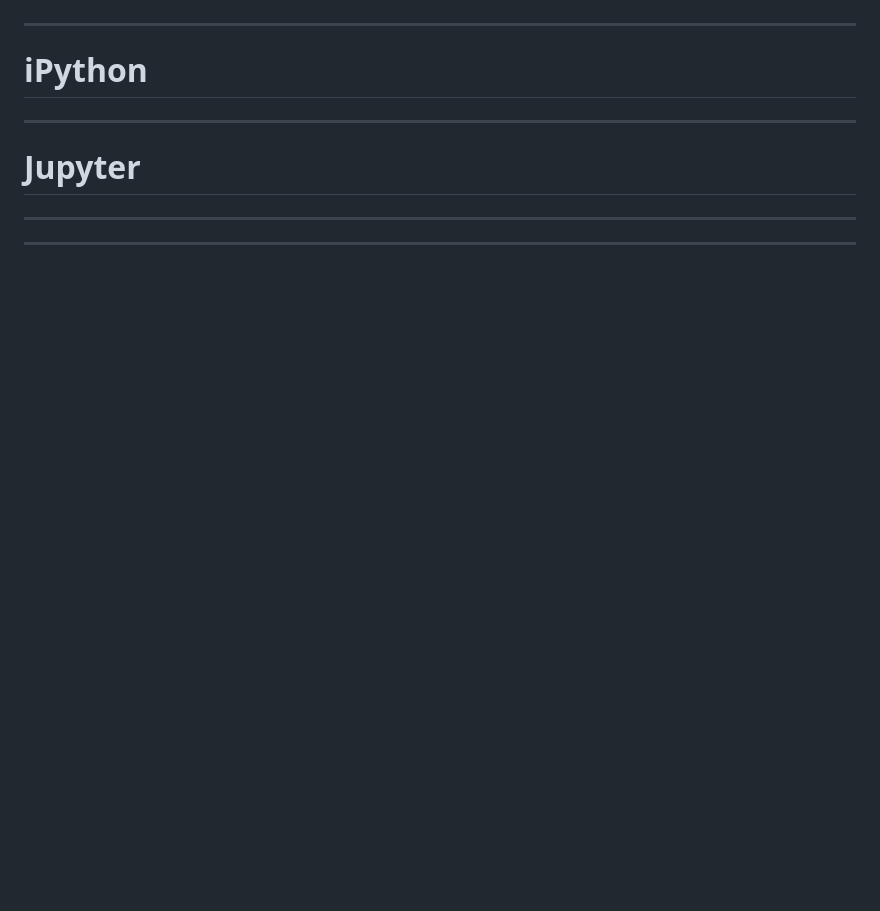
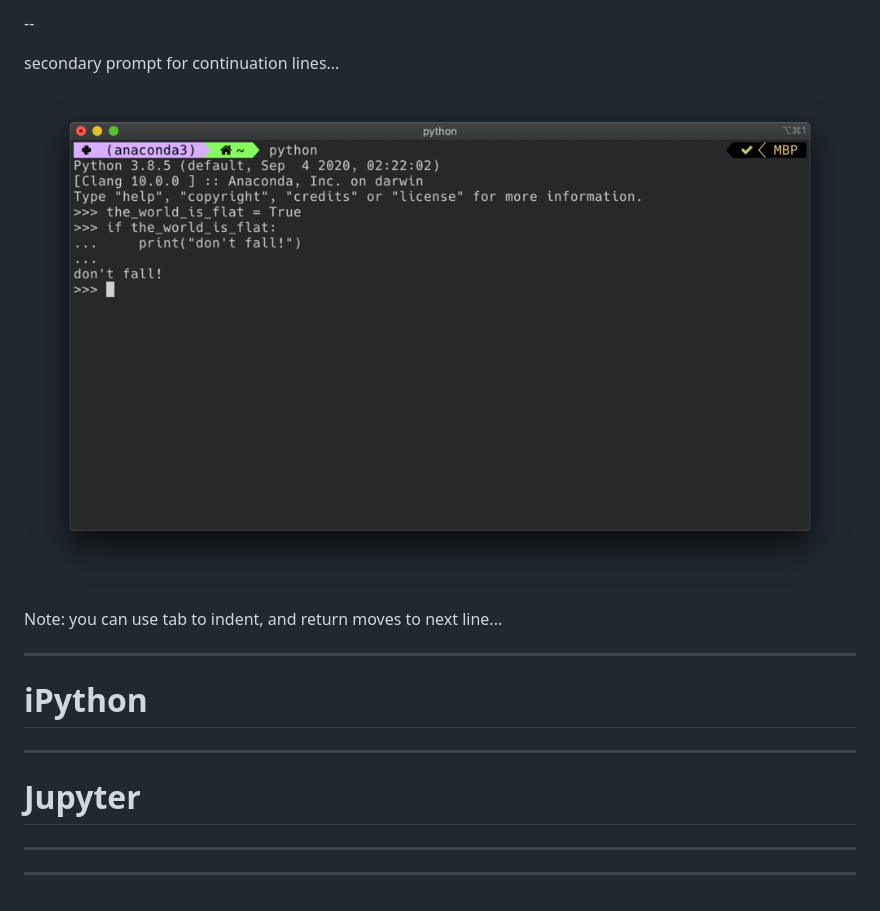
Before and after one commit to uea-teaching/python-introduction, a Markdown page: lectures/interactive-python/interactive.md, the part around the change printed below. Drawn GitHub-style; pictures changed too: lectures/assets/img/py-shell-alt-prompt.png (added); blank space fills up the shorter version.

```diff
--- a/lectures/interactive-python/interactive.md
+++ b/lectures/interactive-python/interactive.md
@@ -58,3 +79,10 @@ However, it is only suitable for the shortest excursions.
+--
+
+secondary prompt for continuation lines...
+
+![py-shell-alt-prompt](../assets/img/py-shell-alt-prompt.png)
+
+Note: you can use tab to indent, and return moves to next line...
 
 ---
 
```
Also changed, not shown: other parts of lectures/interactive-python/interactive.md (+23 -2 lines), lectures/assets/img/py-shell-exit.png (added), lectures/assets/img/py-shell-help.png (added), lectures/assets/img/py-shell-simple.png (added), lectures/assets/img/py-shell-start.png (added), 1 other file.
